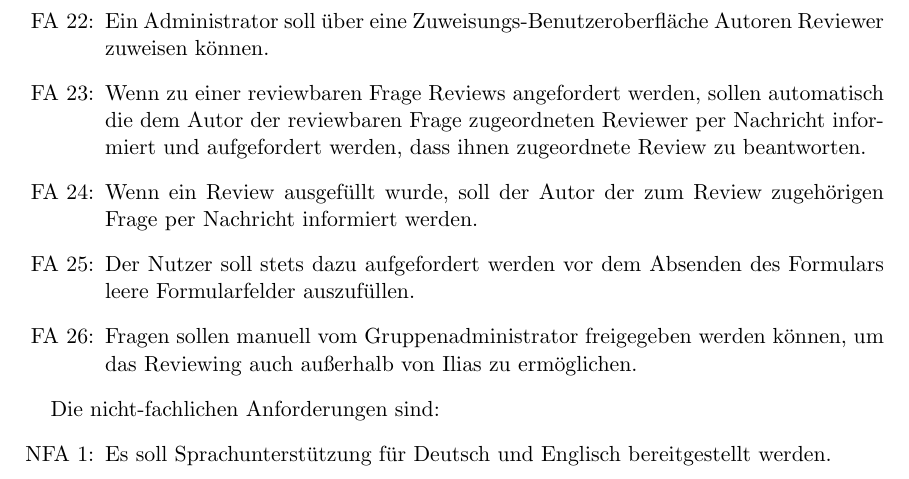
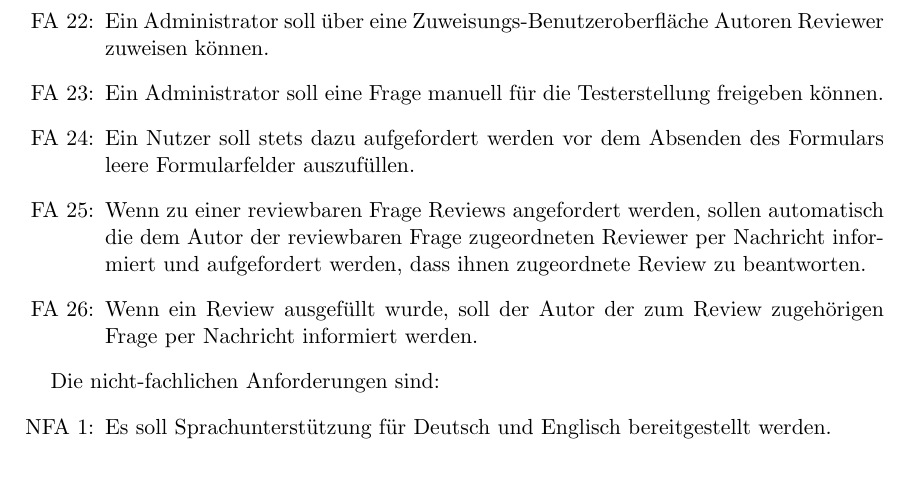
Before and after one commit to minacode/ILIAS-Review-Project-Documentation, a LaTeX document (Pflichtenheft/Pflichtenheft.tex): part of page 7 of 21, cut so that both start at the same text. Compiled offline with pdfLaTeX.

Commit message:
Korrektur

```diff
--- a/Pflichtenheft/Pflichtenheft.tex
+++ b/Pflichtenheft/Pflichtenheft.tex
@@ -103,10 +103,10 @@ Die fachlichen Anforderungen sind:
 \item Ein Reviewer soll ein von ihm bereits beantwortetes Review zur Einsicht in einer Ausgabe-Benutzeroberfläche öffnen können.
 \item Ein Administrator soll den Namen eines zu einem Review zugehörigen Reviewers sehen können.
 \item Ein Administrator soll über eine Zuweisungs-Benutzeroberfläche Autoren Reviewer zuweisen können.
+\item Ein Administrator soll eine Frage manuell für die Testerstellung freigeben können.
+\item Ein Nutzer soll stets dazu aufgefordert werden vor dem Absenden des Formulars leere Formularfelder auszufüllen.
 \item Wenn zu einer reviewbaren Frage Reviews angefordert werden, sollen automatisch die dem Autor der reviewbaren Frage zugeordneten Reviewer per Nachricht informiert und aufgefordert werden, dass ihnen zugeordnete Review zu beantworten.
 \item Wenn ein Review ausgefüllt wurde, soll der Autor der zum Review zugehörigen Frage per Nachricht informiert werden.
-\item Der Nutzer soll stets dazu aufgefordert werden vor dem Absenden des Formulars leere Formularfelder auszufüllen.
-\item Fragen sollen manuell vom Gruppenadministrator freigegeben werden können, um das Reviewing auch außerhalb von Ilias zu ermöglichen.
 \end{enumerate}
 
 
```
